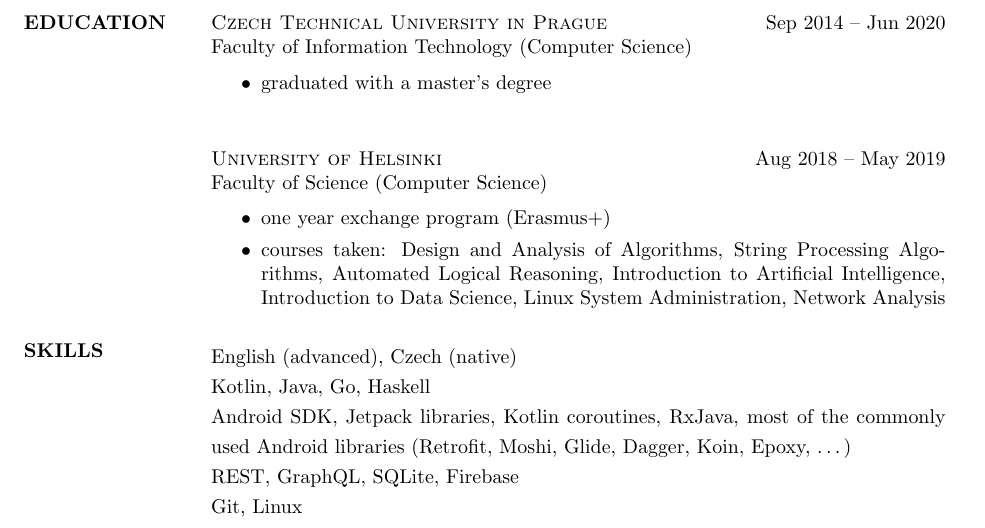
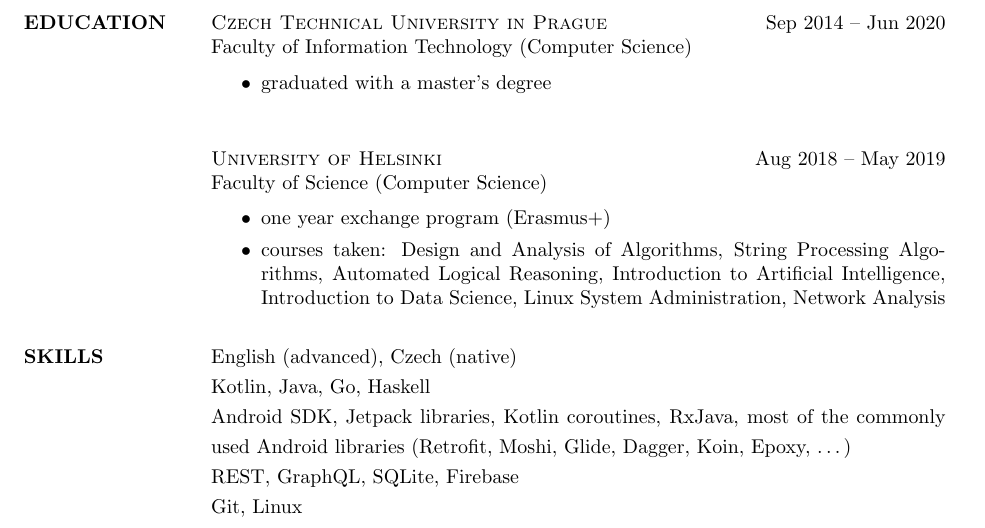
Before and after one commit to janbina/resume, a LaTeX CV (resume.tex): part of the page, cut so that both start at the same text. Compiled offline with pdfLaTeX.

Commit message:
Fix spacing

```diff
--- a/resume.tex
+++ b/resume.tex
@@ -64,8 +64,8 @@
         \end{itemize}
 
         % #########################################################################################
+        \onehalfspacing
         \section{SKILLS}
-        \onehalfspacing
         English (advanced), Czech (native)\\
         Kotlin, Java, Go, Haskell \\
         Android SDK, Jetpack libraries, Kotlin coroutines, RxJava, most of the commonly used
```
